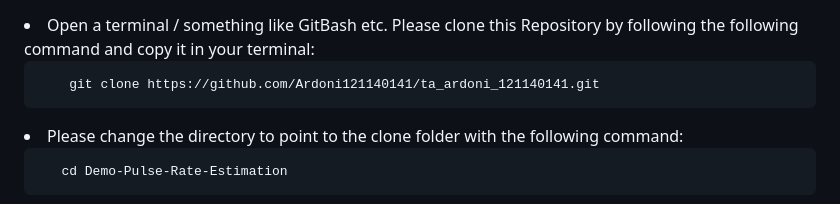
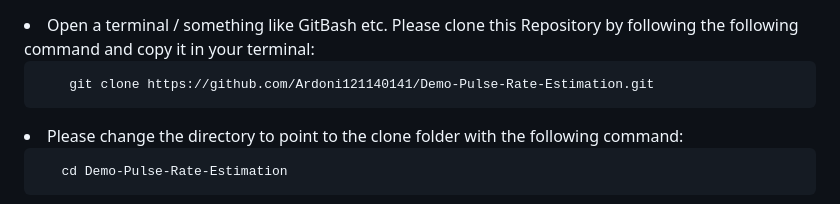
Before and after one commit to Ardoni121140141/Demo-Pulse-Rate-Estimation, a Markdown page: README.md, the part around the change. Rendered like a GitHub page.

````diff
--- a/README.md
+++ b/README.md
@@ -59,7 +59,7 @@ python --version
 <li> Open a terminal / something like GitBash etc. Please clone this Repository by following the following command and copy it in your terminal: </li>
 
 ```bash
-    git clone https://github.com/Ardoni121140141/ta_ardoni_121140141.git
+    git clone https://github.com/Ardoni121140141/Demo-Pulse-Rate-Estimation.git
 ```
 
 <li>Please change the directory to point to the clone folder with the following command:</li>
````
